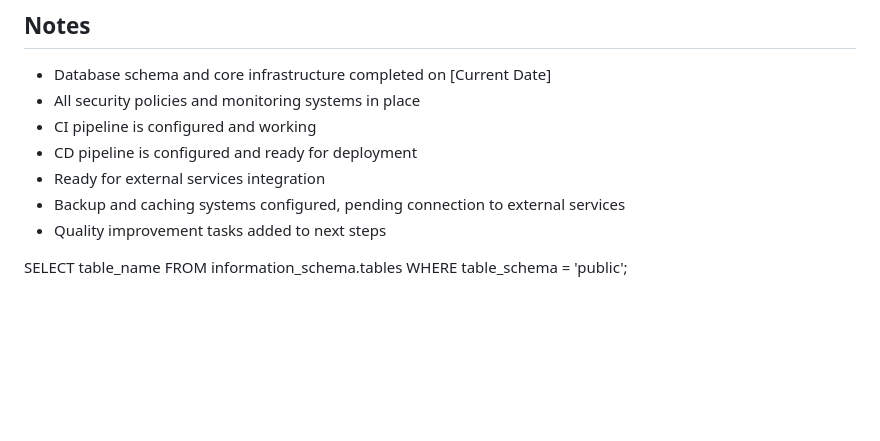
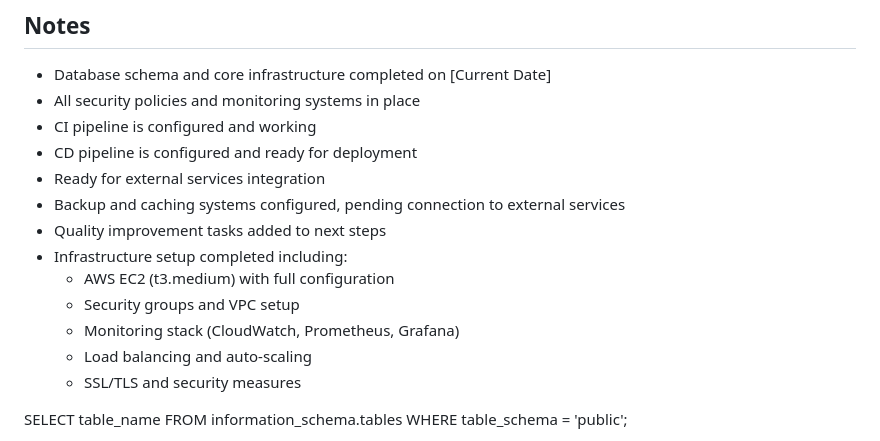
Before and after one commit to AAhmed-SD/Auto-scheduler-and-content-creator, a Markdown page: docs/setup_checklist.md, the part around the change printed below. GitHub-like rendering; blank space fills up the shorter version.

```diff
--- a/docs/setup_checklist.md
+++ b/docs/setup_checklist.md
@@ -391,6 +391,12 @@
 - Ready for external services integration
 - Backup and caching systems configured, pending connection to external services
 - Quality improvement tasks added to next steps
+- Infrastructure setup completed including:
+  - AWS EC2 (t3.medium) with full configuration
+  - Security groups and VPC setup
+  - Monitoring stack (CloudWatch, Prometheus, Grafana)
+  - Load balancing and auto-scaling
+  - SSL/TLS and security measures
 
 SELECT table_name
 FROM information_schema.tables
```
Also changed, not shown: other parts of docs/setup_checklist.md (+0 -68 lines).
